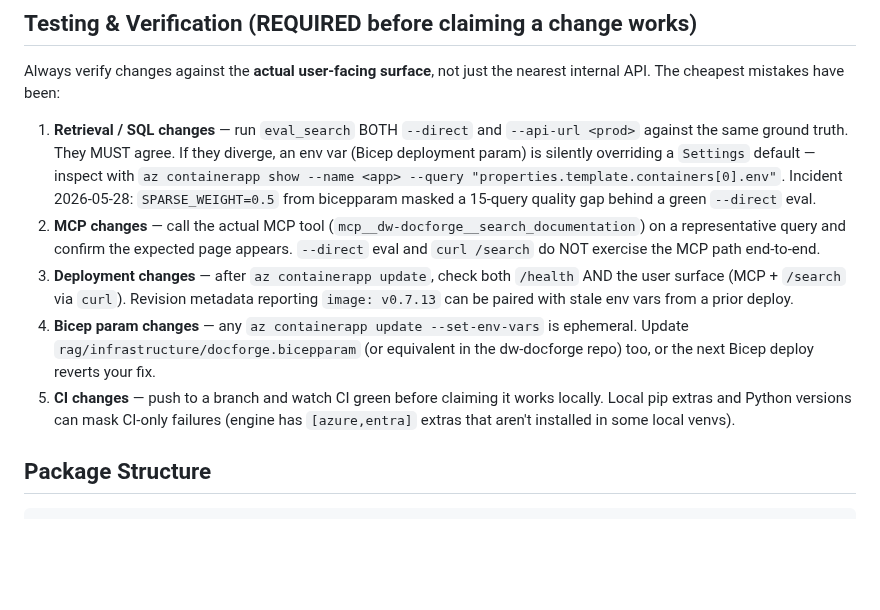
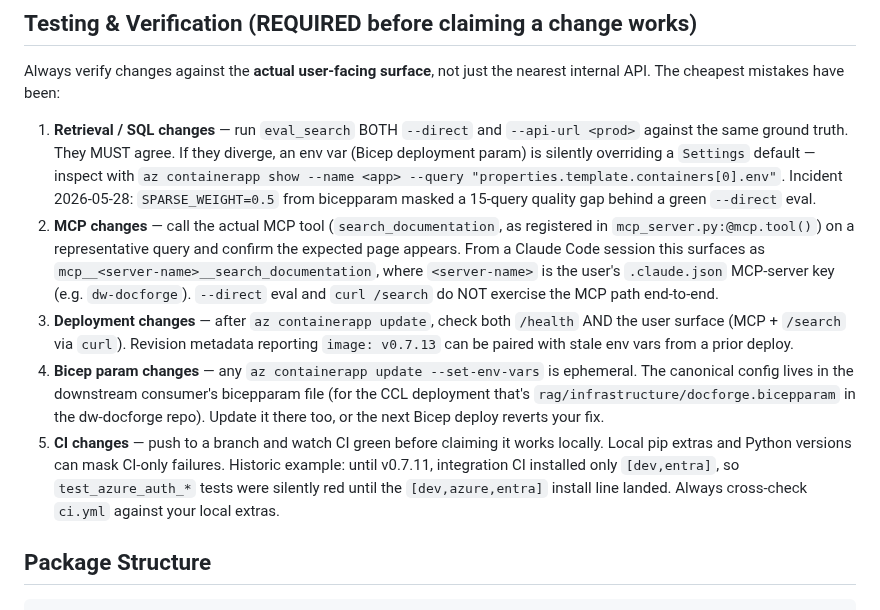
Before and after one commit to GranatenUdo/docforge, a Markdown page: CLAUDE.md, the part around the change. GitHub-like rendering; blank space fills up the shorter version.

Commit message:
docs(claude): code-review fixes — MCP tool naming, drop misleading parenthetical, past-tense extras gap
Code review 2026-05-28 surfaced 3 issues in the engine CLAUDE.md's Testing
& Verification section (added in PR #75):

#9  — MCP tool name `mcp__dw-docforge__search_documentation` uses Claude
       Code's namespacing prefix, which doesn't exist in the engine
       codebase. An engine dev searching for it comes up empty. Clarified
       that the engine registers `search_documentation` and Claude Code
       prefixes it based on the user's .claude.json server alias.
#14 — "or equivalent in the dw-docforge repo" implied multiple bicepparam
       files; there's only one. Rephrased to "the downstream consumer's
       bicepparam (for the CCL deployment, rag/infrastructure/docforge.bicepparam
       in the dw-docforge repo)".
#7 (engine half) — "engine has [azure,entra] extras that aren't installed
       in some local venvs" reads as ongoing condition. The gap was fixed
       in v0.7.11; the example is now historical. Past-tensed it but kept
       the broader rule.

Co-Authored-By: Claude Opus 4.7 (1M context) <noreply@anthropic.com>

```diff
--- a/CLAUDE.md
+++ b/CLAUDE.md
@@ -59,21 +59,27 @@ nearest internal API. The cheapest mistakes have been:
    `az containerapp show --name <app> --query "properties.template.containers[0].env"`.
    Incident 2026-05-28: `SPARSE_WEIGHT=0.5` from bicepparam masked a 15-query
    quality gap behind a green `--direct` eval.
-2. **MCP changes** — call the actual MCP tool
-   (`mcp__dw-docforge__search_documentation`) on a representative query and
-   confirm the expected page appears. `--direct` eval and `curl /search` do
-   NOT exercise the MCP path end-to-end.
+2. **MCP changes** — call the actual MCP tool (`search_documentation`, as
+   registered in `mcp_server.py:@mcp.tool()`) on a representative query and
+   confirm the expected page appears. From a Claude Code session this surfaces
+   as `mcp__<server-name>__search_documentation`, where `<server-name>` is
+   the user's `.claude.json` MCP-server key (e.g. `dw-docforge`). `--direct`
+   eval and `curl /search` do NOT exercise the MCP path end-to-end.
 3. **Deployment changes** — after `az containerapp update`, check both `/health`
    AND the user surface (MCP + `/search` via `curl`). Revision metadata
    reporting `image: v0.7.13` can be paired with stale env vars from a prior
    deploy.
 4. **Bicep param changes** — any `az containerapp update --set-env-vars` is
-   ephemeral. Update `rag/infrastructure/docforge.bicepparam` (or equivalent
-   in the dw-docforge repo) too, or the next Bicep deploy reverts your fix.
+   ephemeral. The canonical config lives in the downstream consumer's
+   bicepparam file (for the CCL deployment that's
+   `rag/infrastructure/docforge.bicepparam` in the dw-docforge repo). Update
+   it there too, or the next Bicep deploy reverts your fix.
 5. **CI changes** — push to a branch and watch CI green before claiming it
    works locally. Local pip extras and Python versions can mask CI-only
-   failures (engine has `[azure,entra]` extras that aren't installed in some
-   local venvs).
+   failures. Historic example: until v0.7.11, integration CI installed only
+   `[dev,entra]`, so `test_azure_auth_*` tests were silently red until the
+   `[dev,azure,entra]` install line landed. Always cross-check `ci.yml`
+   against your local extras.
 
 ## Package Structure
 
```
